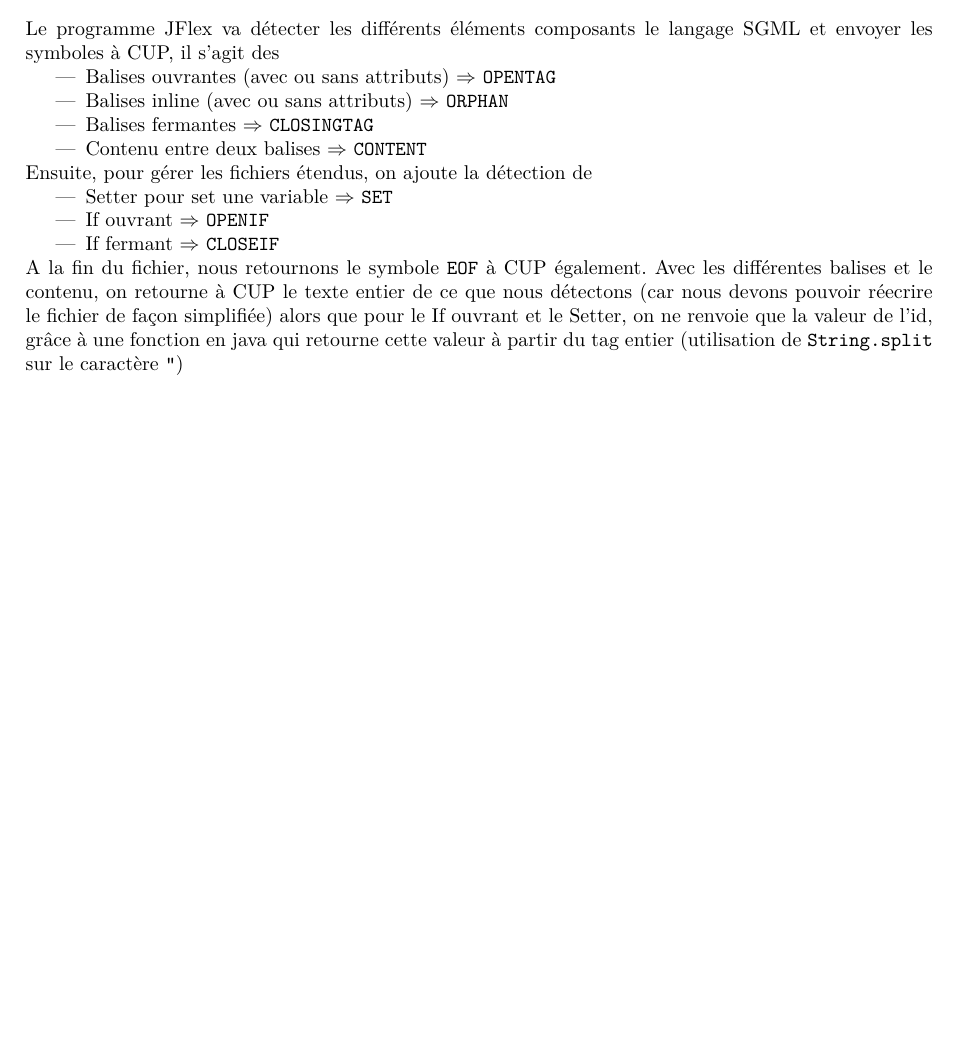
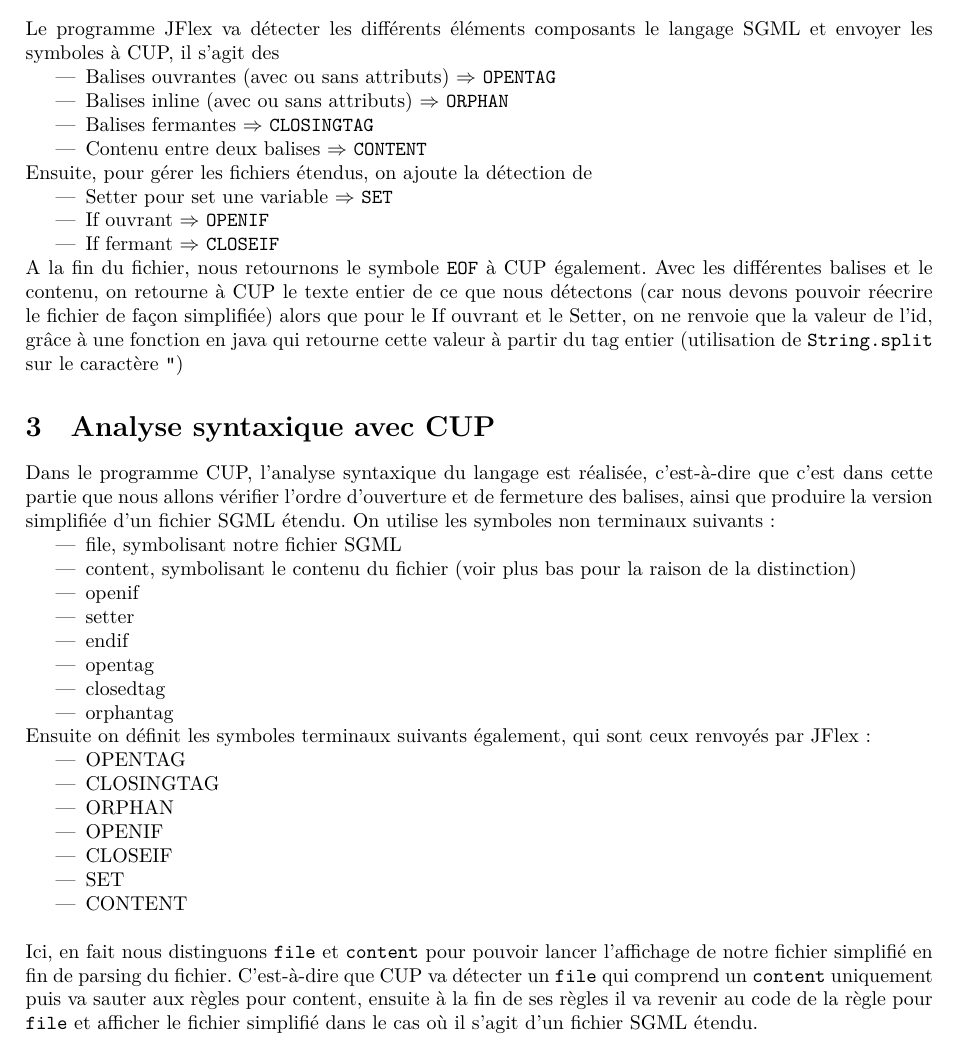
Before and after one commit to maximelovino/SGML_Linter, a LaTeX document (report/report.tex): part of page 2 of 2, cut so that both start at the same text, the shorter picture padded with empty space. Compiled offline with XeLaTeX.

Commit message:
continuing report, added cup part

```diff
--- a/report/report.tex
+++ b/report/report.tex
@@ -31,4 +31,29 @@ Ensuite, pour gérer les fichiers étendus, on ajoute la détection de
 	\item If fermant $\Rightarrow$ \verb+CLOSEIF+
 \end{itemize}
 A la fin du fichier, nous retournons le symbole \verb+EOF+ à CUP également. Avec les différentes balises et le contenu, on retourne à CUP le texte entier de ce que nous détectons (car nous devons pouvoir réecrire le fichier de façon simplifiée) alors que pour le If ouvrant et le Setter, on ne renvoie que la valeur de l'id, grâce à une fonction en java qui retourne cette valeur à partir du tag entier (utilisation de \verb+String.split+ sur le caractère \verb+"+)
+\section{Analyse syntaxique avec CUP}
+Dans le programme CUP, l'analyse syntaxique du langage est réalisée, c'est-à-dire que c'est dans cette partie que nous allons vérifier l'ordre d'ouverture et de fermeture des balises, ainsi que produire la version simplifiée d'un fichier SGML étendu.
+On utilise les symboles non terminaux suivants:
+\begin{itemize}
+	\item file, symbolisant notre fichier SGML
+	\item content, symbolisant le contenu du fichier (voir plus bas pour la raison de la distinction)
+	\item openif
+	\item setter
+	\item endif
+	\item opentag
+	\item closedtag
+	\item orphantag
+\end{itemize}
+Ensuite on définit les symboles terminaux suivants également, qui sont ceux renvoyés par JFlex:
+\begin{itemize}
+	\item OPENTAG
+	\item CLOSINGTAG
+	\item ORPHAN
+	\item OPENIF
+	\item CLOSEIF
+	\item SET
+	\item CONTENT \\
+\end{itemize}
+
+Ici, en fait nous distinguons \verb+file+ et \verb+content+ pour pouvoir lancer l'affichage de notre fichier simplifié en fin de parsing du fichier. C'est-à-dire que CUP va détecter un \verb+file+ qui comprend un \verb+content+ uniquement puis va sauter aux règles pour content, ensuite à la fin de ses règles il va revenir au code de la règle pour \verb+file+ et afficher le fichier simplifié dans le cas où il s'agit d'un fichier SGML étendu.
 \end{document}
```
Also changed, not shown: report/report.pdf.
